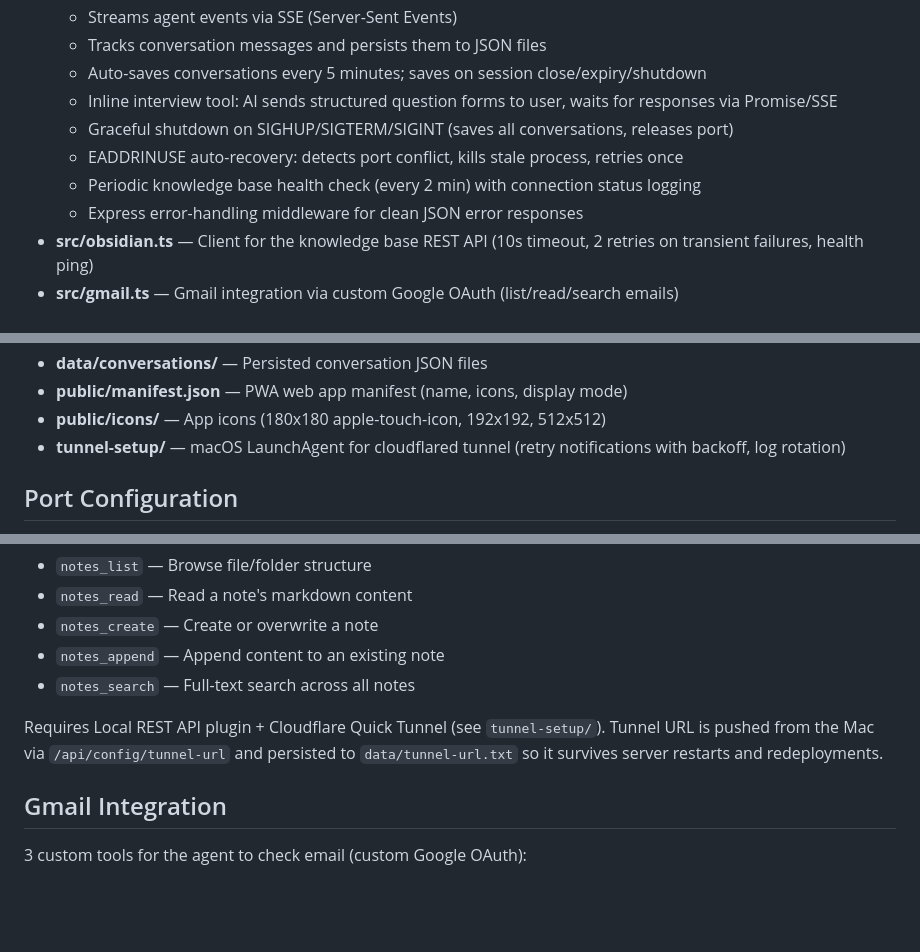
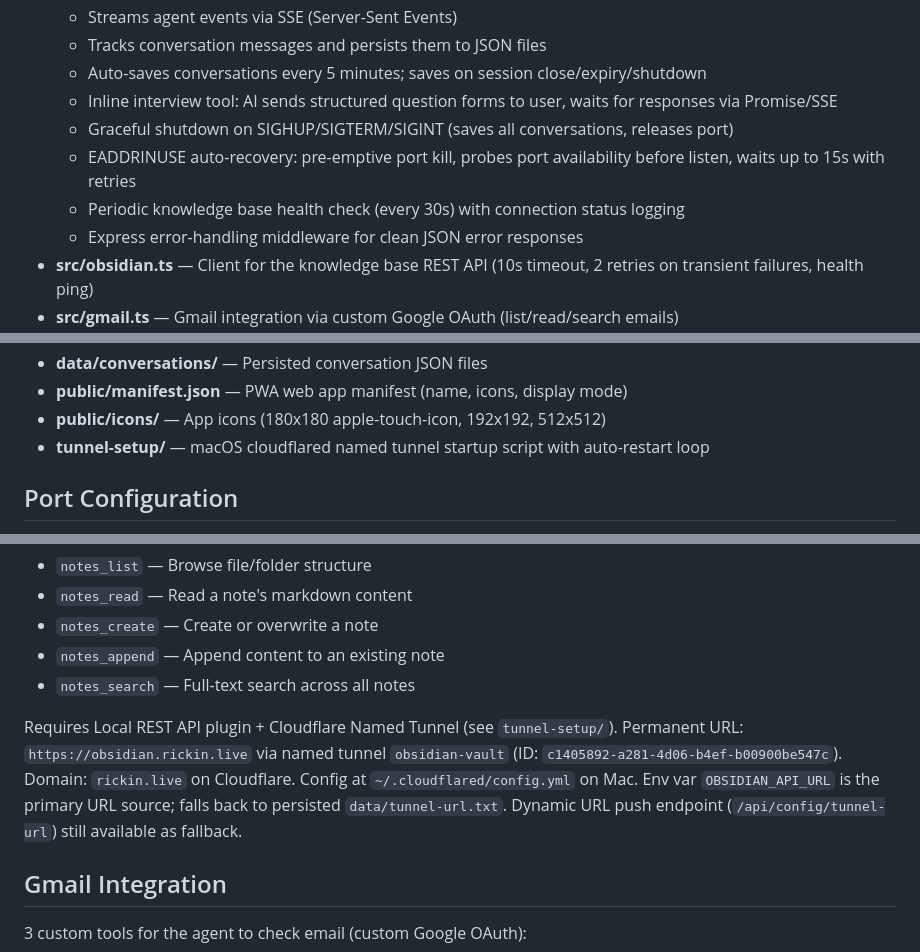
Before and after one commit to rickinAI/pi-replit, a Markdown page: replit.md, 3 parts joined by grey strips. GitHub-like rendering; blank space fills up the shorter version.

Commit message:
Update documentation to reflect new Cloudflare tunnel setup and configuration
Update replit.md to detail the new Cloudflare Named Tunnel setup, including the permanent URL, tunnel ID, and configuration location, as well as changes to port conflict resolution and health check intervals.

Replit-Commit-Author: Agent
Replit-Commit-Session-Id: 27187fbf-ccab-4852-8c47-b0db8ef77572
Replit-Commit-Checkpoint-Type: full_checkpoint
Replit-Commit-Event-Id: 322a75a7-ec84-4851-9bca-e299b6a73394
Replit-Commit-Screenshot-Url: https://storage.googleapis.com/screenshot-production-us-central1/51b59722-ef80-4e2b-b64d-6dc467d8bb0f/27187fbf-ccab-4852-8c47-b0db8ef77572/d7CRrWN
Replit-Helium-Checkpoint-Created: true

```diff
--- a/replit.md
+++ b/replit.md
@@ -12,8 +12,8 @@ Mobile-friendly web UI for the pi coding agent with knowledge base integration,
   - Auto-saves conversations every 5 minutes; saves on session close/expiry/shutdown
   - Inline interview tool: AI sends structured question forms to user, waits for responses via Promise/SSE
   - Graceful shutdown on SIGHUP/SIGTERM/SIGINT (saves all conversations, releases port)
-  - EADDRINUSE auto-recovery: detects port conflict, kills stale process, retries once
-  - Periodic knowledge base health check (every 2 min) with connection status logging
+  - EADDRINUSE auto-recovery: pre-emptive port kill, probes port availability before listen, waits up to 15s with retries
+  - Periodic knowledge base health check (every 30s) with connection status logging
   - Express error-handling middleware for clean JSON error responses
 - **src/obsidian.ts** — Client for the knowledge base REST API (10s timeout, 2 retries on transient failures, health ping)
 - **src/gmail.ts** — Gmail integration via custom Google OAuth (list/read/search emails)
@@ -32,7 +32,7 @@ Mobile-friendly web UI for the pi coding agent with knowledge base integration,
 - **data/conversations/** — Persisted conversation JSON files
 - **public/manifest.json** — PWA web app manifest (name, icons, display mode)
 - **public/icons/** — App icons (180x180 apple-touch-icon, 192x192, 512x512)
-- **tunnel-setup/** — macOS LaunchAgent for cloudflared tunnel (retry notifications with backoff, log rotation)
+- **tunnel-setup/** — macOS cloudflared named tunnel startup script with auto-restart loop
 
 ## Port Configuration
 
@@ -101,7 +101,7 @@ Mobile-friendly web UI for the pi coding agent with knowledge base integration,
 - `notes_append` — Append content to an existing note
 - `notes_search` — Full-text search across all notes
 
-Requires Local REST API plugin + Cloudflare Quick Tunnel (see `tunnel-setup/`). Tunnel URL is pushed from the Mac via `/api/config/tunnel-url` and persisted to `data/tunnel-url.txt` so it survives server restarts and redeployments.
+Requires Local REST API plugin + Cloudflare Named Tunnel (see `tunnel-setup/`). Permanent URL: `https://obsidian.rickin.live` via named tunnel `obsidian-vault` (ID: `c1405892-a281-4d06-b4ef-b00900be547c`). Domain: `rickin.live` on Cloudflare. Config at `~/.cloudflared/config.yml` on Mac. Env var `OBSIDIAN_API_URL` is the primary URL source; falls back to persisted `data/tunnel-url.txt`. Dynamic URL push endpoint (`/api/config/tunnel-url`) still available as fallback.
 
 ## Gmail Integration
 
```
Also changed, not shown: other parts of replit.md (+1 -1 lines).
